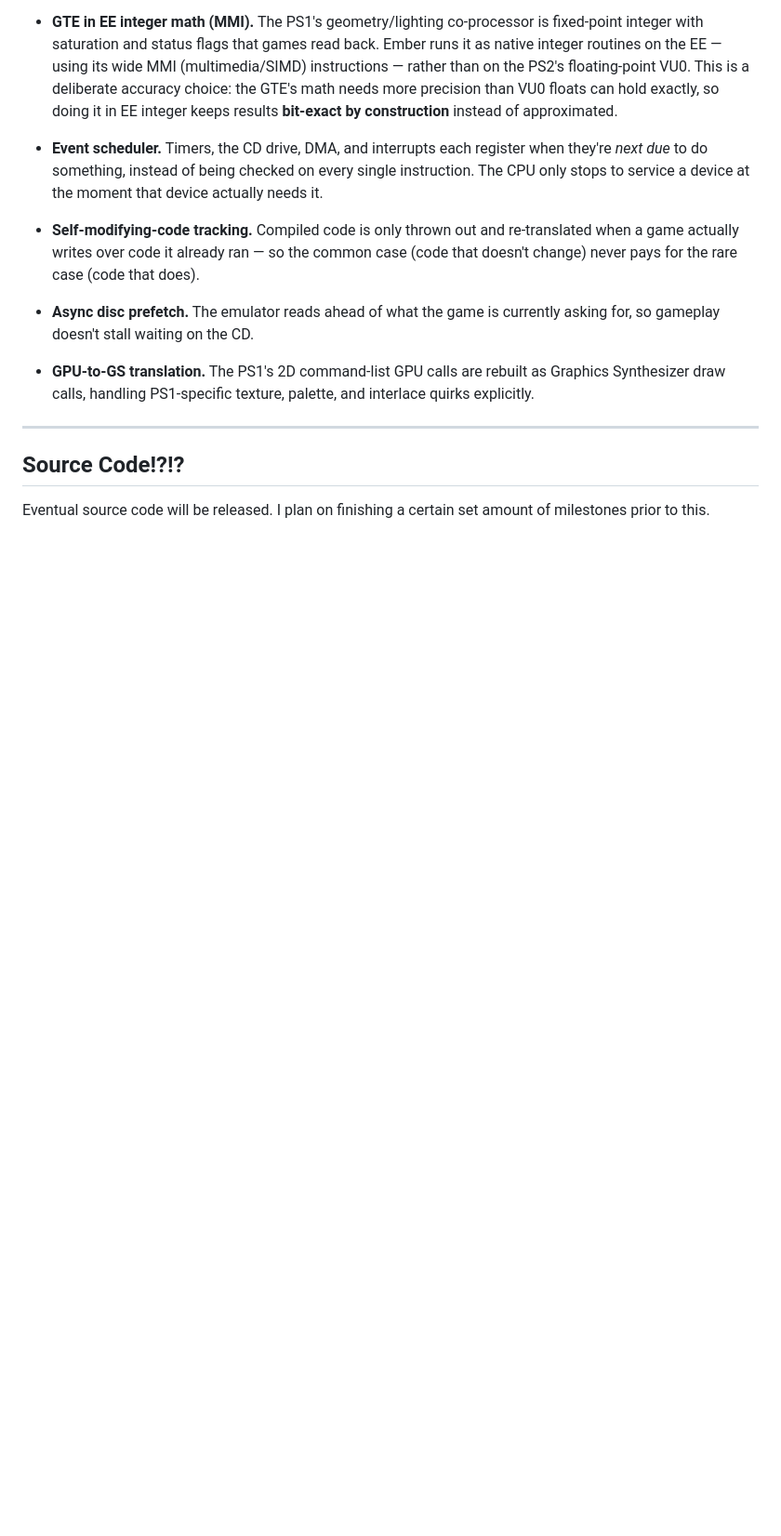
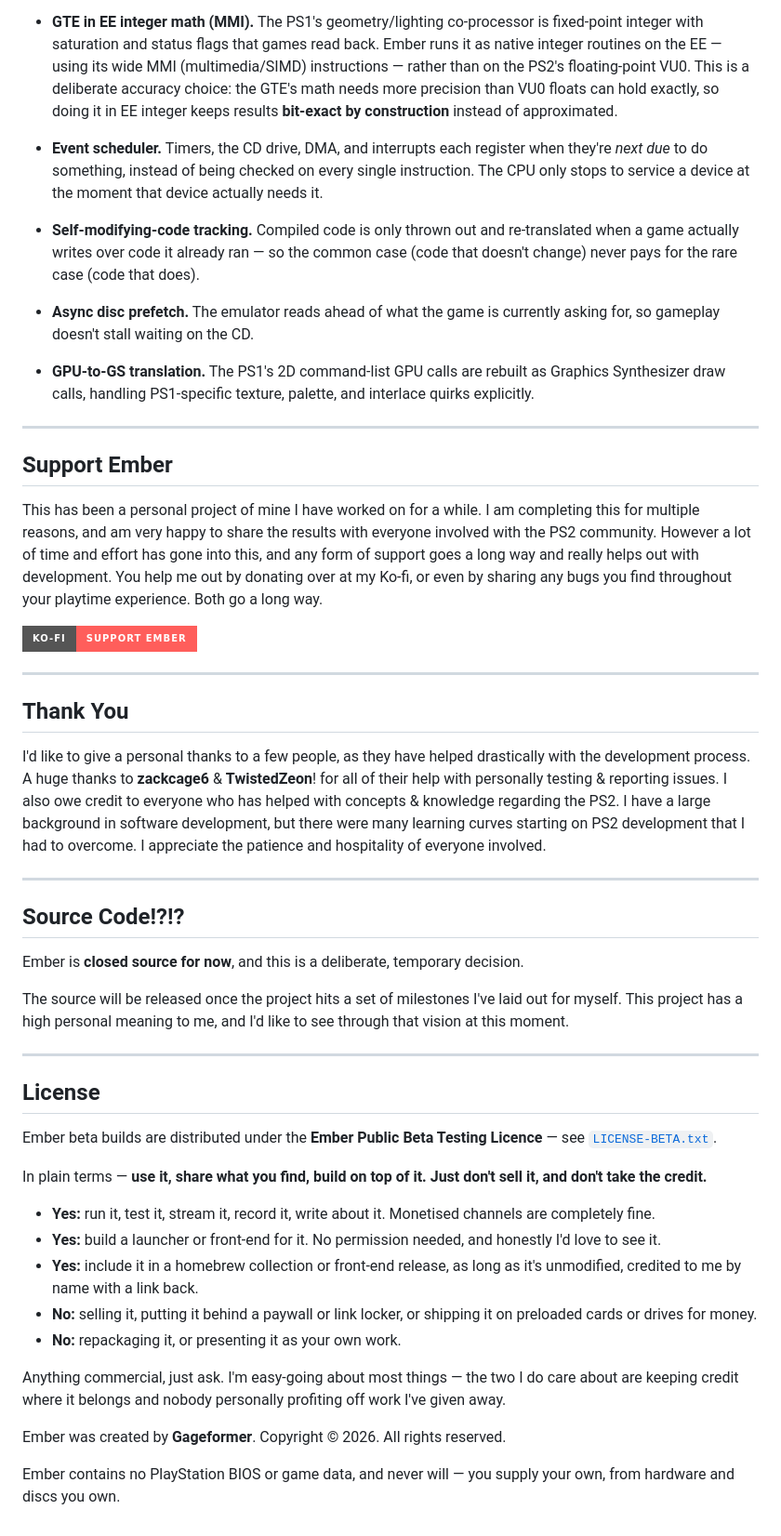
Before and after one commit to Gageformer/Ember, a Markdown page: README.md, the part around one of its changes. Shown at 93% size. GitHub-like rendering; badges without logos; blank space fills up the shorter version.

```diff
--- a/README.md
+++ b/README.md
@@ -101,6 +176,54 @@ If you hit something that isn't on this list, please share! This helps speed up
 
 ---
 
+## Support Ember
+
+This has been a personal project of mine I have worked on for a while. I am completing this for multiple reasons, and am very happy to share the results with everyone involved with the PS2 community. However a lot of time and effort has gone into this, and any form of support goes a long way and really helps out with development. You help me out by donating over at my Ko-fi, or even by sharing any bugs you find throughout your playtime experience. Both go a long way.
+
+[![Support me on Ko-fi](https://img.shields.io/badge/Ko--fi-Support%20Ember-FF5E5B?style=for-the-badge&logo=ko-fi&logoColor=white)](https://ko-fi.com/gageformer)
+
+---
+
+## Thank You
+
+I'd like to give a personal thanks to a few people, as they have helped drastically with the development process.
+A huge thanks to **zackcage6** & **TwistedZeon**! for all of their help with personally testing & reporting issues.
+I also owe credit to everyone who has helped with concepts & knowledge regarding the PS2. I have a large background in software development, but there were many learning curves starting on PS2 development that I had to overcome. I appreciate the patience and hospitality of everyone involved.
+
+---
+
 ## Source Code!?!?
 
-Eventual source code will be released. I plan on finishing a certain set amount of milestones prior to this.
+Ember is **closed source for now**, and this is a deliberate, temporary decision.
+
+The source will be released once the project hits a set of milestones I've laid
+out for myself. This project has a high personal meaning to me, and I'd like to see through that vision at this moment.
+
+---
+
+## License
+
+Ember beta builds are distributed under the **Ember Public Beta Testing
+Licence** — see [`LICENSE-BETA.txt`](LICENSE-BETA.txt).
+
+In plain terms — **use it, share what you find, build on top of it. Just don't
+sell it, and don't take the credit.**
+
+- **Yes:** run it, test it, stream it, record it, write about it. Monetised
+  channels are completely fine.
+- **Yes:** build a launcher or front-end for it. No permission needed, and
+  honestly I'd love to see it.
+- **Yes:** include it in a homebrew collection or front-end release, as long as
+  it's unmodified, credited to me by name with a link back.
+- **No:** selling it, putting it behind a paywall or link locker, or shipping it
+  on preloaded cards or drives for money.
+- **No:** repackaging it, or presenting it as your own work.
+
+Anything commercial, just ask. I'm easy-going about most things — the two I do
+care about are keeping credit where it belongs and nobody personally profiting off work
+I've given away.
+
+Ember was created by **Gageformer**. Copyright © 2026. All rights reserved.
+
+Ember contains no PlayStation BIOS or game data, and never will — you supply
+your own, from hardware and discs you own.
```
Also changed, not shown: other parts of README.md (+103 -28 lines).
